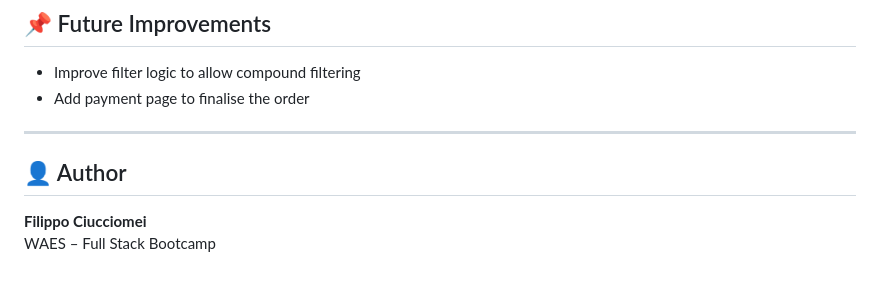
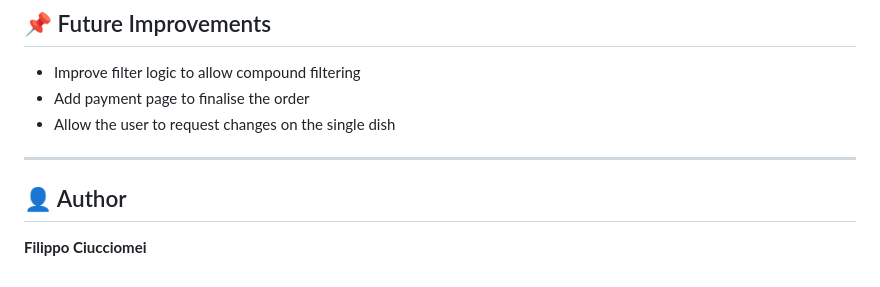
Before and after one commit to filippo-ciucciomei/studio-zataar, a Markdown page: README.md, the part around the change. GitHub-like rendering.

```diff
--- a/README.md
+++ b/README.md
@@ -209,10 +209,10 @@ Rather than replacing understanding, AI was used as a **learning accelerator**,
 
 - Improve filter logic to allow compound filtering
 - Add payment page to finalise the order
+- Allow the user to request changes on the single dish
 
 ---
 
 ## 👤 Author
 
 **Filippo Ciucciomei**
-WAES – Full Stack Bootcamp
```
